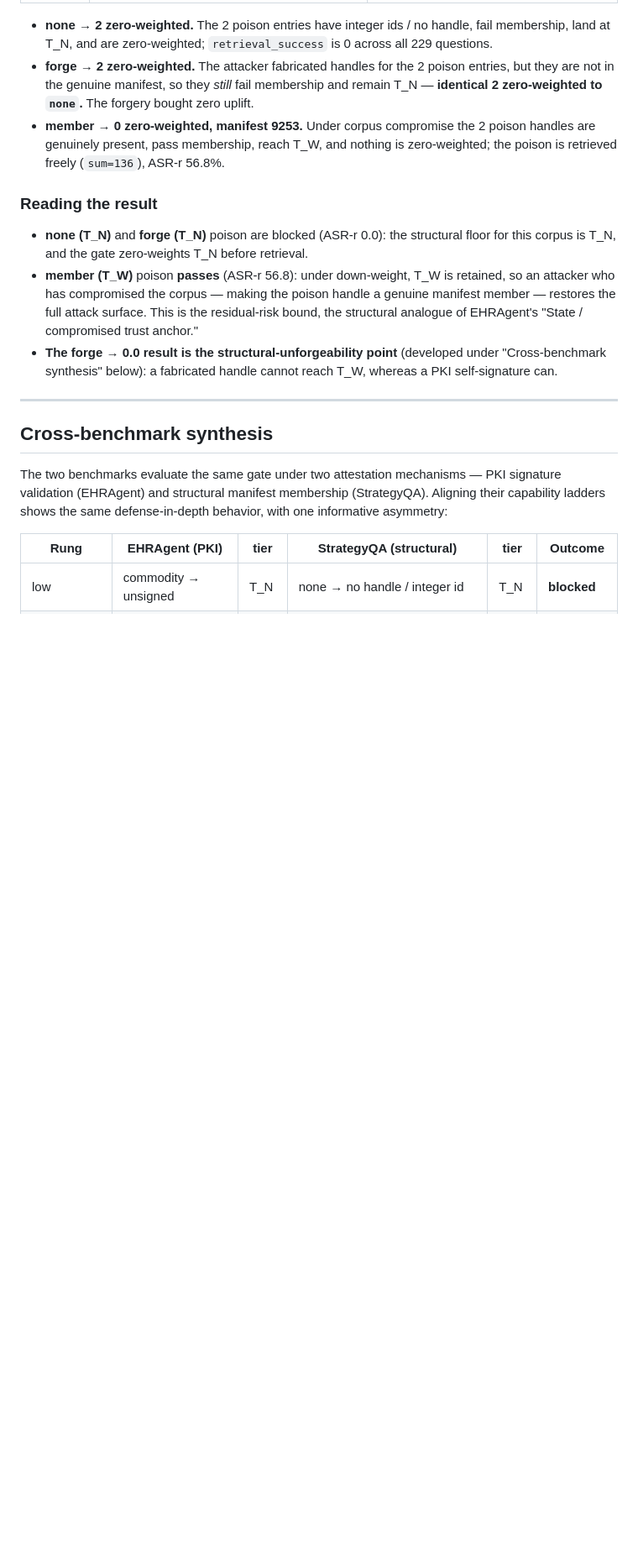
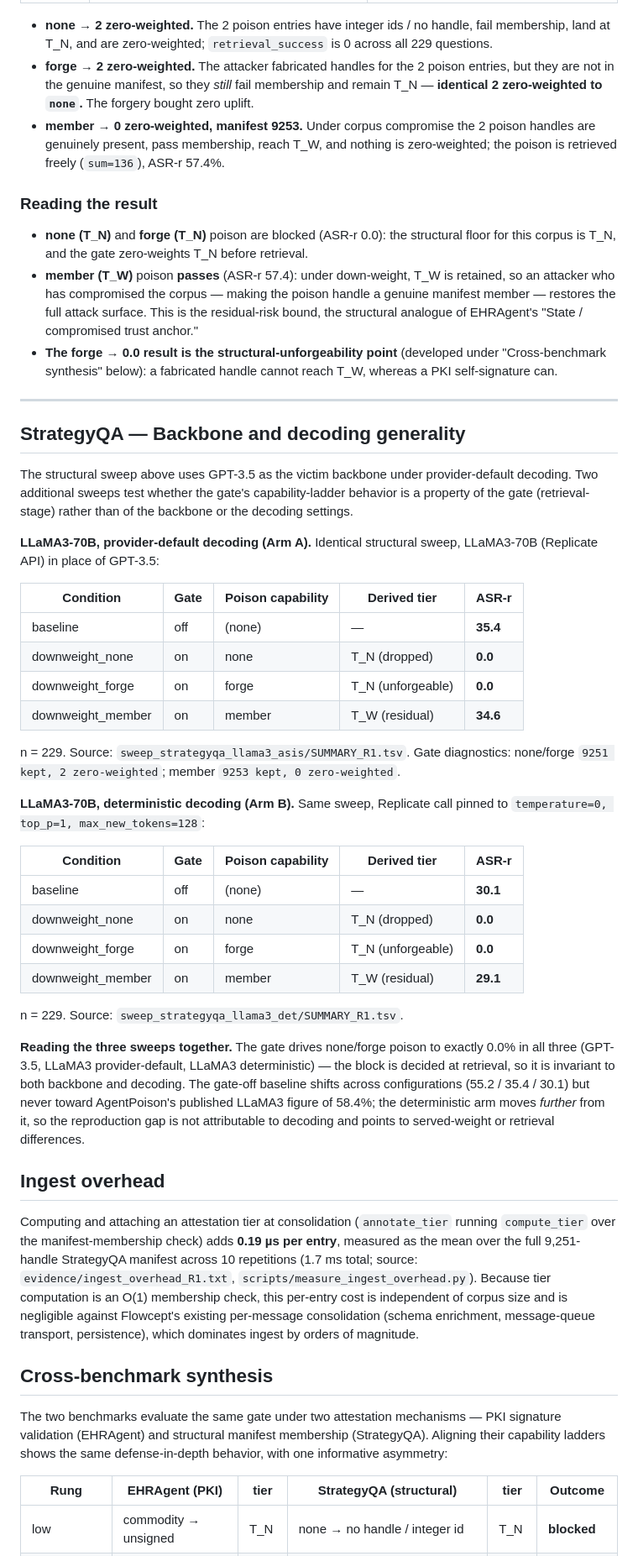
Before and after one commit to harrystaley/tier-stratified-provenance, a Markdown page: evidence/RESULTS.md, the part around one of its changes. Shown at 84% size. Drawn GitHub-style; blank space fills up the shorter version.

Commit message:
docs: correct StrategyQA baseline 56.8->55.2/57.4; add LLaMA3 arms + overhead to RESULTS.md

```diff
--- a/evidence/RESULTS.md
+++ b/evidence/RESULTS.md
@@ -199,13 +199,13 @@ gated cells is the mechanism made legible:
   zero-weighted to `none`.** The forgery bought zero uplift.
 - **member → 0 zero-weighted, manifest 9253.** Under corpus compromise the 2 poison handles are
   genuinely present, pass membership, reach T_W, and nothing is zero-weighted; the poison is
-  retrieved freely (`sum=136`), ASR-r 56.8%.
+  retrieved freely (`sum=136`), ASR-r 57.4%.
 
 ### Reading the result
 
 - **none (T_N)** and **forge (T_N)** poison are blocked (ASR-r 0.0): the structural floor for this
   corpus is T_N, and the gate zero-weights T_N before retrieval.
-- **member (T_W)** poison **passes** (ASR-r 56.8): under down-weight, T_W is retained, so an
+- **member (T_W)** poison **passes** (ASR-r 57.4): under down-weight, T_W is retained, so an
   attacker who has compromised the corpus — making the poison handle a genuine manifest member —
   restores the full attack surface. This is the residual-risk bound, the structural analogue of
   EHRAgent's "State / compromised trust anchor."
@@ -214,6 +214,39 @@ gated cells is the mechanism made legible:
   self-signature can.
 
 ---
+
+## StrategyQA — Backbone and decoding generality
+
+The structural sweep above uses GPT-3.5 as the victim backbone under provider-default decoding. Two additional sweeps test whether the gate's capability-ladder behavior is a property of the gate (retrieval-stage) rather than of the backbone or the decoding settings.
+
+**LLaMA3-70B, provider-default decoding (Arm A).** Identical structural sweep, LLaMA3-70B (Replicate API) in place of GPT-3.5:
+
+| Condition | Gate | Poison capability | Derived tier | ASR-r |
+|-----------|------|-------------------|--------------|-------|
+| baseline          | off | (none)  | — | **35.4** |
+| downweight_none   | on  | none    | T_N (dropped) | **0.0** |
+| downweight_forge  | on  | forge   | T_N (unforgeable) | **0.0** |
+| downweight_member | on  | member  | T_W (residual) | **34.6** |
+
+n = 229. Source: `sweep_strategyqa_llama3_asis/SUMMARY_R1.tsv`. Gate diagnostics: none/forge `9251 kept, 2 zero-weighted`; member `9253 kept, 0 zero-weighted`.
+
+**LLaMA3-70B, deterministic decoding (Arm B).** Same sweep, Replicate call pinned to `temperature=0, top_p=1, max_new_tokens=128`:
+
+| Condition | Gate | Poison capability | Derived tier | ASR-r |
+|-----------|------|-------------------|--------------|-------|
+| baseline          | off | (none)  | — | **30.1** |
+| downweight_none   | on  | none    | T_N (dropped) | **0.0** |
+| downweight_forge  | on  | forge   | T_N (unforgeable) | **0.0** |
+| downweight_member | on  | member  | T_W (residual) | **29.1** |
+
+n = 229. Source: `sweep_strategyqa_llama3_det/SUMMARY_R1.tsv`.
+
+**Reading the three sweeps together.** The gate drives none/forge poison to exactly 0.0% in all three (GPT-3.5, LLaMA3 provider-default, LLaMA3 deterministic) — the block is decided at retrieval, so it is invariant to both backbone and decoding. The gate-off baseline shifts across configurations (55.2 / 35.4 / 30.1) but never toward AgentPoison's published LLaMA3 figure of 58.4%; the deterministic arm moves *further* from it, so the reproduction gap is not attributable to decoding and points to served-weight or retrieval differences.
+
+## Ingest overhead
+
+Computing and attaching an attestation tier at consolidation (`annotate_tier` running `compute_tier` over the manifest-membership check) adds **0.19 µs per entry**, measured as the mean over the full 9,251-handle StrategyQA manifest across 10 repetitions (1.7 ms total; source: `evidence/ingest_overhead_R1.txt`, `scripts/measure_ingest_overhead.py`). Because tier computation is an O(1) membership check, this per-entry cost is independent of corpus size and is negligible against Flowcept's existing per-message consolidation (schema enrichment, message-queue transport, persistence), which dominates ingest by orders of magnitude.
+
 
 ## Cross-benchmark synthesis
 
```
Also changed, not shown: other parts of evidence/RESULTS.md (+5 -5 lines), docs/DEVIATION.md (+1 -1 lines), docs/STRATEGYQA_REPRODUCTION.md (+8 -5 lines).
